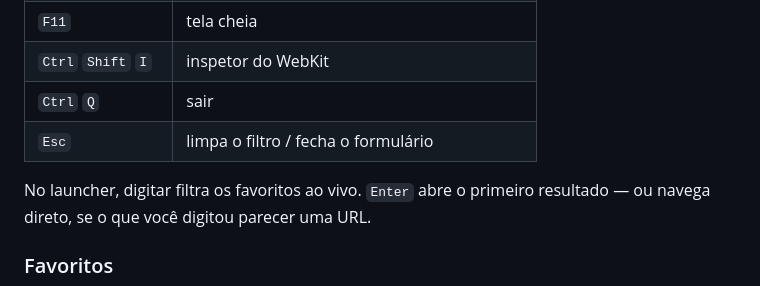
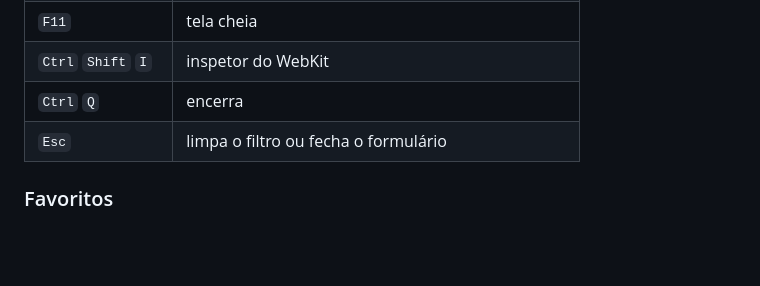
Before and after one commit to LuisMarchio03/warpzone, a Markdown page: README.md, the part around one of its changes. GitHub-like rendering; blank space fills up the shorter version.

```diff
--- a/README.md
+++ b/README.md
@@ -87,10 +94,7 @@ Ou simplesmente procure **Warpzone** no launcher do seu desktop.
 | `F11` | tela cheia |
 | `Ctrl` `Shift` `I` | inspetor do WebKit |
-| `Ctrl` `Q` | sair |
-| `Esc` | limpa o filtro / fecha o formulário |
-
-No launcher, digitar filtra os favoritos ao vivo. `Enter` abre o primeiro
-resultado — ou navega direto, se o que você digitou parecer uma URL.
+| `Ctrl` `Q` | encerra |
+| `Esc` | limpa o filtro ou fecha o formulário |
 
 ### Favoritos
 
```
Also changed, not shown: other parts of README.md (+91 -102 lines).
